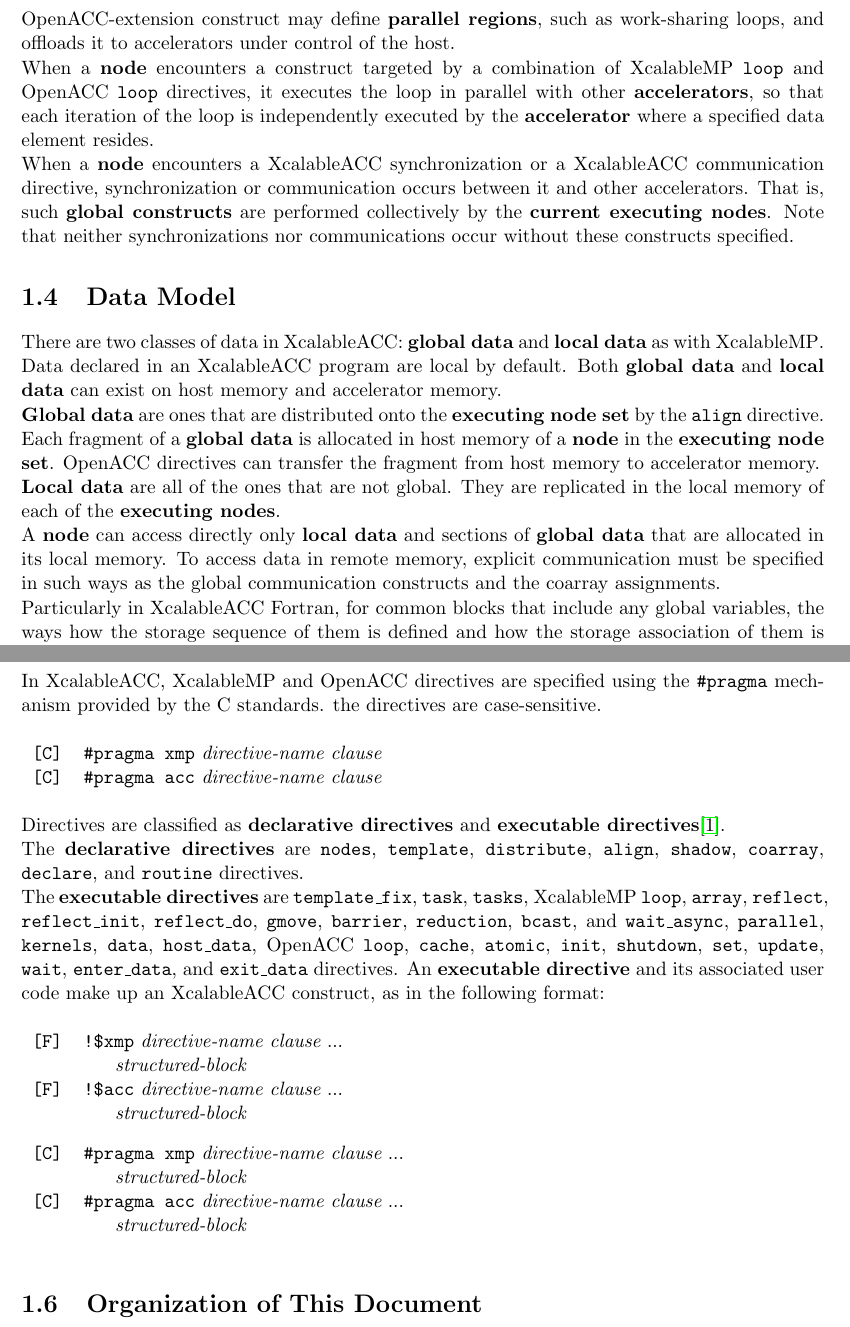
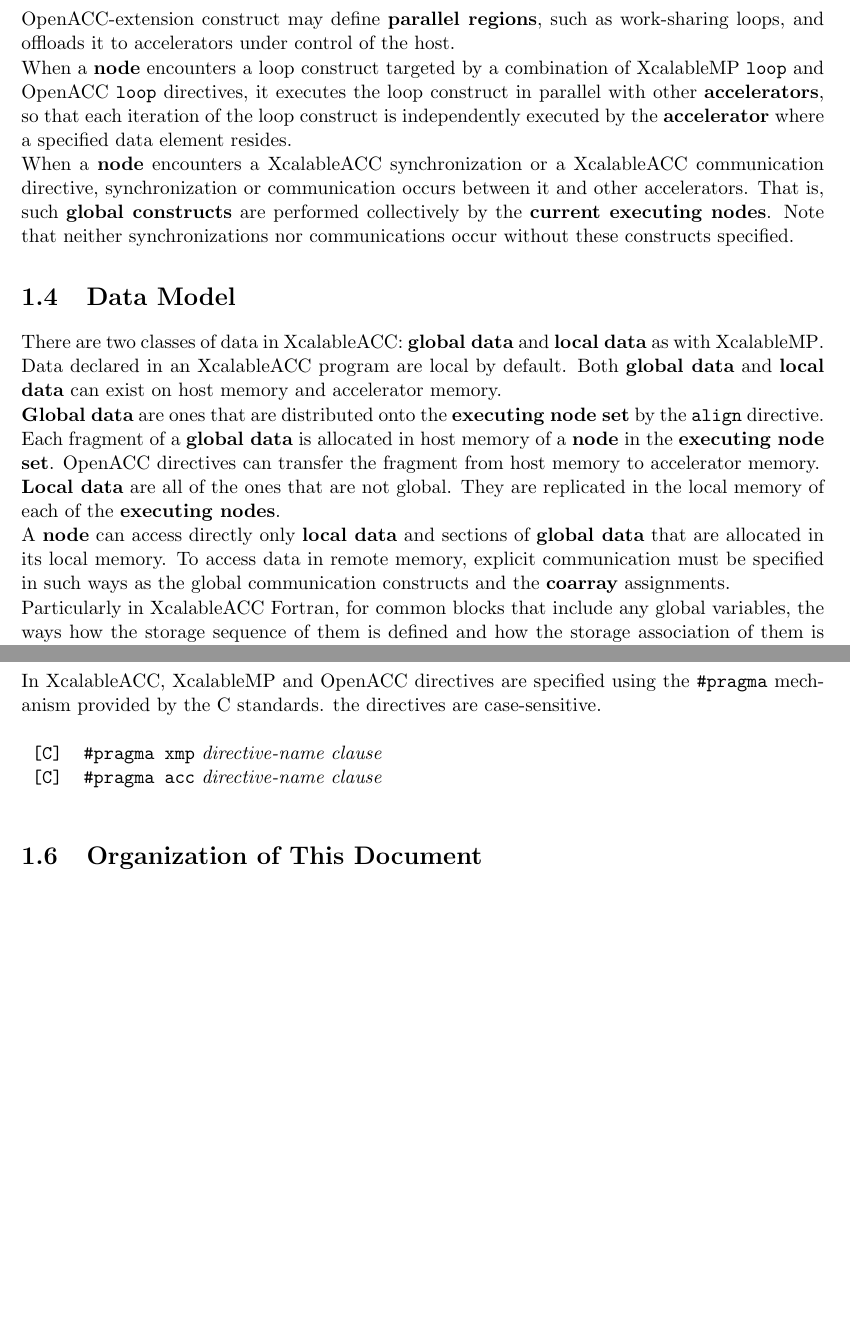
Before and after one commit to XcalableMP/XACC-Specification, a LaTeX thesis (main.tex, which reads 1.intro.tex): two parts of pages 9 and 10 of 26, joined at a grey line, cut so that both start at the same text, the shorter picture padded with empty space. Compiled offline with pdfLaTeX.

Commit message:
minor fix

```diff
--- a/1.intro.tex
+++ b/1.intro.tex
@@ -85,10 +85,10 @@ the {\XMP}-extension construct may allocate, deallocate, or transfer data on acc
 An {\OACC} construct or an {\OACC}-extension construct may define {\bf parallel regions}, such as work-sharing loops,
 and offloads it to accelerators under control of the host.
 
-When a {\bf node} encounters a construct
+When a {\bf node} encounters a loop construct
 targeted by a combination of {\XMP} {\tt loop} and {\OACC} {\tt loop} directives,
-it executes the loop in parallel with other {\bf accelerators},
-so that each iteration of the loop is independently executed by the {\bf accelerator}
+it executes the loop construct in parallel with other {\bf accelerators},
+so that each iteration of the loop construct is independently executed by the {\bf accelerator}
 where a specified data element resides.
 
 When a {\bf node} encounters a {\XACC} synchronization or a {\XACC} communication directive,
@@ -110,7 +110,7 @@ They are replicated in the local memory of each of the {\bf executing nodes}.
 
 A {\bf node} can access directly only {\bf local data} and sections of {\bf global data} that are allocated in its local memory.
 To access data in remote memory,
-explicit communication must be specified in such ways as the global communication constructs and the coarray assignments.
+explicit communication must be specified in such ways as the global communication constructs and the {\bf coarray} assignments.
 
 Particularly in {\XACCF},
 for common blocks that include any global variables,
@@ -159,37 +159,37 @@ the directives are case-sensitive.
 \end{tabular}
 \vspace{0.5cm}
 
-Directives are classified as {\bf declarative directives} and {\bf executable directives}\cite{xmp}.
-
-The {\bf declarative directives} are {\tt nodes}, {\tt template}, {\tt distribute}, {\tt align},
-{\tt shadow}, {\tt coarray}, {\tt declare}, and {\tt routine} directives.
-
-The {\bf executable directives} are {\tt template\_fix}, {\tt task}, {\tt tasks}, {\XMP} {\tt loop},
-{\tt array}, {\tt reflect}, {\tt reflect\_init}, {\tt reflect\_do}, {\tt gmove}, {\tt barrier},
-{\tt reduction}, {\tt bcast}, and {\tt wait\_async},
-{\tt parallel}, {\tt kernels}, {\tt data}, {\tt host\_data}, {\OACC} {\tt loop},
-{\tt cache}, {\tt atomic}, {\tt init}, {\tt shutdown}, {\tt set}, {\tt update},
-{\tt wait}, {\tt enter\_data}, and {\tt exit\_data} directives.
-An {\bf executable directive} and its associated user code make up an {\XACC} construct,
-as in the following format:
-
-\vspace{0.5cm}
-\begin{tabular}{ll}
-\verb![F]! & \verb|!$xmp| {\it directive-name clause} ...\\
- & \hspace{0.5cm} {\it structured-block} \\
-\verb![F]! & \verb|!$acc| {\it directive-name clause} ...\\
- & \hspace{0.5cm} {\it structured-block} \\
-\end{tabular}
-
-\vspace{0.3cm}
-
-\begin{tabular}{ll}
-\verb![C]! & \verb|#pragma xmp| {\it directive-name clause} ...\\
- & \hspace{0.5cm} {\it structured-block} \\
-\verb![C]! & \verb|#pragma acc| {\it directive-name clause} ...\\
- & \hspace{0.5cm} {\it structured-block} \\
-\end{tabular}
-\vspace{0.5cm}
+%Directives are classified as {\bf declarative directives} and {\bf executable directives}\cite{xmp}.
+%
+%The {\bf declarative directives} are {\tt nodes}, {\tt template}, {\tt distribute}, {\tt align},
+%{\tt shadow}, {\tt coarray}, {\tt declare}, and {\tt routine} directives.
+%
+%The {\bf executable directives} are {\tt template\_fix}, {\tt task}, {\tt tasks}, {\XMP} {\tt loop},
+%{\tt array}, {\tt reflect}, {\tt reflect\_init}, {\tt reflect\_do}, {\tt gmove}, {\tt barrier},
+%{\tt reduction}, {\tt bcast}, {\tt wait\_async},
+%{\tt parallel}, {\tt kernels}, {\tt data}, {\tt host\_data}, {\OACC} {\tt loop},
+%{\tt cache}, {\tt atomic}, {\tt init}, {\tt shutdown}, {\tt set}, {\tt update},
+%{\tt wait}, {\tt enter\_data}, and {\tt exit\_data} directives.
+%An {\bf executable directive} and its associated user code make up an {\XACC} construct,
+%as in the following format:
+%
+%\vspace{0.5cm}
+%\begin{tabular}{ll}
+%\verb![F]! & \verb|!$xmp| {\it directive-name clause} ...\\
+% & \hspace{0.5cm} {\it structured-block} \\
+%\verb![F]! & \verb|!$acc| {\it directive-name clause} ...\\
+% & \hspace{0.5cm} {\it structured-block} \\
+%\end{tabular}
+%
+%\vspace{0.3cm}
+%
+%\begin{tabular}{ll}
+%\verb![C]! & \verb|#pragma xmp| {\it directive-name clause} ...\\
+% & \hspace{0.5cm} {\it structured-block} \\
+%\verb![C]! & \verb|#pragma acc| {\it directive-name clause} ...\\
+% & \hspace{0.5cm} {\it structured-block} \\
+%\end{tabular}
+%\vspace{0.5cm}
 
 \section{Organization of This Document}
 The remainder of this document is structured as follows:
--- a/main.tex
+++ b/main.tex
@@ -32,7 +32,6 @@
 \voffset=0cm
 \textheight=24cm
 
-\long\def\comment#1{}
 \def\progenv{\baselineskip=10pt\tt\progspecial{`}\parindent=0.3cm}
 \def\shellenv{\baselineskip=10pt\tt\progspecial{`}\parindent=0.3cm\nolineno}
 
```
Also changed, not shown: 2.xmp-ex.tex (+1 -1 lines), figs/concept.eps, 1.intro.tex (4 more changed lines), 1 other file.
